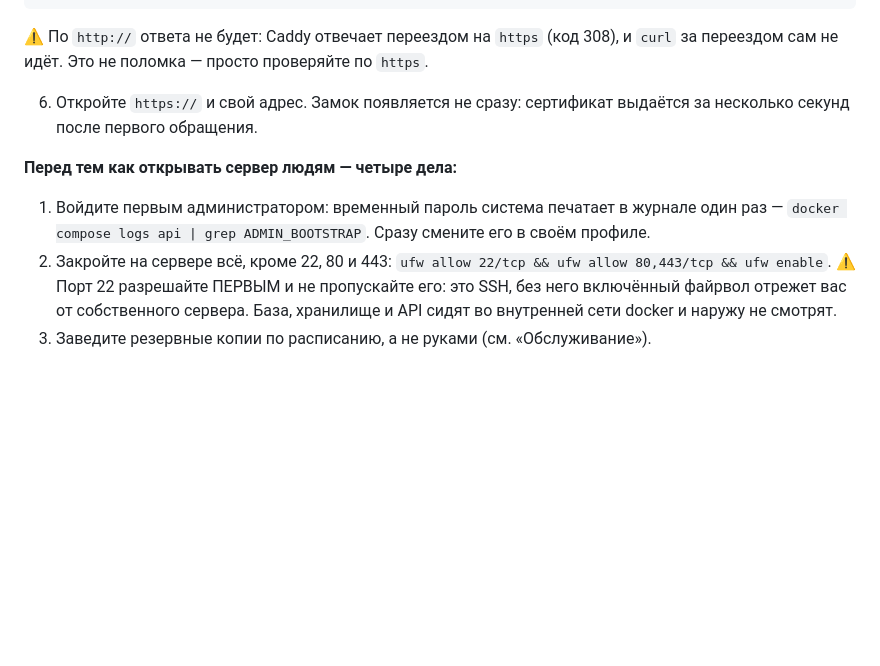
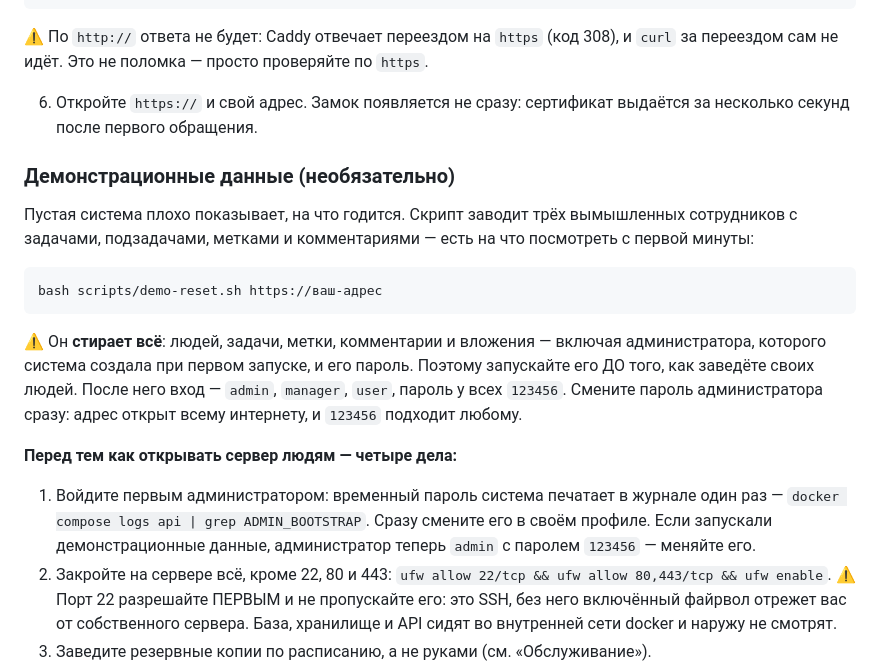
Before and after one commit to kd270984-alt/edu_taska, a Markdown page: README.md, the part around the change. Rendered like a GitHub page; blank space fills up the shorter version.

Commit message:
README описывает демо-команду и говорит, что она стирает администратора

````diff
--- a/README.md
+++ b/README.md
@@ -94,10 +94,26 @@ curl -s https://89-207-249-162.sslip.io/api/health
 6. Откройте `https://` и свой адрес. Замок появляется не сразу: сертификат выдаётся
    за несколько секунд после первого обращения.
 
+### Демонстрационные данные (необязательно)
+
+Пустая система плохо показывает, на что годится. Скрипт заводит трёх вымышленных сотрудников
+с задачами, подзадачами, метками и комментариями — есть на что посмотреть с первой минуты:
+
+```bash
+bash scripts/demo-reset.sh https://ваш-адрес
+```
+
+⚠️ Он **стирает всё**: людей, задачи, метки, комментарии и вложения — включая администратора,
+которого система создала при первом запуске, и его пароль. Поэтому запускайте его ДО того, как
+заведёте своих людей. После него вход — `admin`, `manager`, `user`, пароль у всех `123456`.
+Смените пароль администратора сразу: адрес открыт всему интернету, и `123456` подходит любому.
+
 **Перед тем как открывать сервер людям — четыре дела:**
 
 1. Войдите первым администратором: временный пароль система печатает в журнале один раз —
    `docker compose logs api | grep ADMIN_BOOTSTRAP`. Сразу смените его в своём профиле.
+   Если запускали демонстрационные данные, администратор теперь `admin` с паролем `123456` —
+   меняйте его.
 2. Закройте на сервере всё, кроме 22, 80 и 443:
    `ufw allow 22/tcp && ufw allow 80,443/tcp && ufw enable`.
    ⚠️ Порт 22 разрешайте ПЕРВЫМ и не пропускайте его: это SSH, без него включённый файрвол
````
